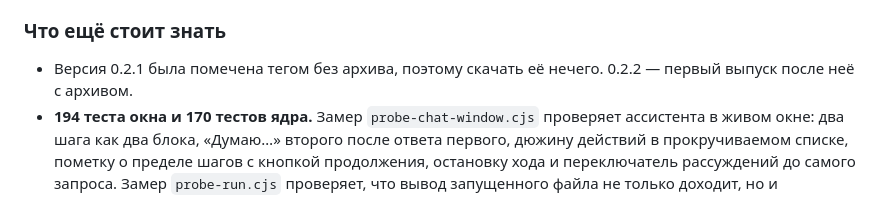
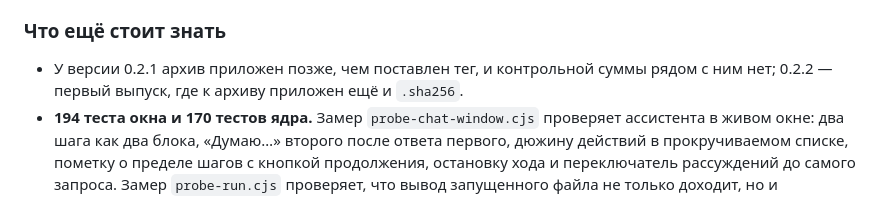
Before and after one commit to KentoGasai/LexiQode, a Markdown page: docs/release-notes/v0.2.2.md, the part around the change. GitHub-like rendering.

```diff
--- a/docs/release-notes/v0.2.2.md
+++ b/docs/release-notes/v0.2.2.md
@@ -132,8 +132,8 @@
 
 ### Что ещё стоит знать
 
-* Версия 0.2.1 была помечена тегом без архива, поэтому скачать её нечего. 0.2.2 —
-  первый выпуск после неё с архивом.
+* У версии 0.2.1 архив приложен позже, чем поставлен тег, и контрольной суммы рядом
+  с ним нет; 0.2.2 — первый выпуск, где к архиву приложен ещё и `.sha256`.
 * **194 теста окна и 170 тестов ядра.** Замер `probe-chat-window.cjs` проверяет
   ассистента в живом окне: два шага как два блока, «Думаю…» второго после ответа
   первого, дюжину действий в прокручиваемом списке, пометку о пределе шагов с
```
Also changed, not shown: CHANGELOG.md (+4 -4 lines), docs/publishing.md (+6 -4 lines).
